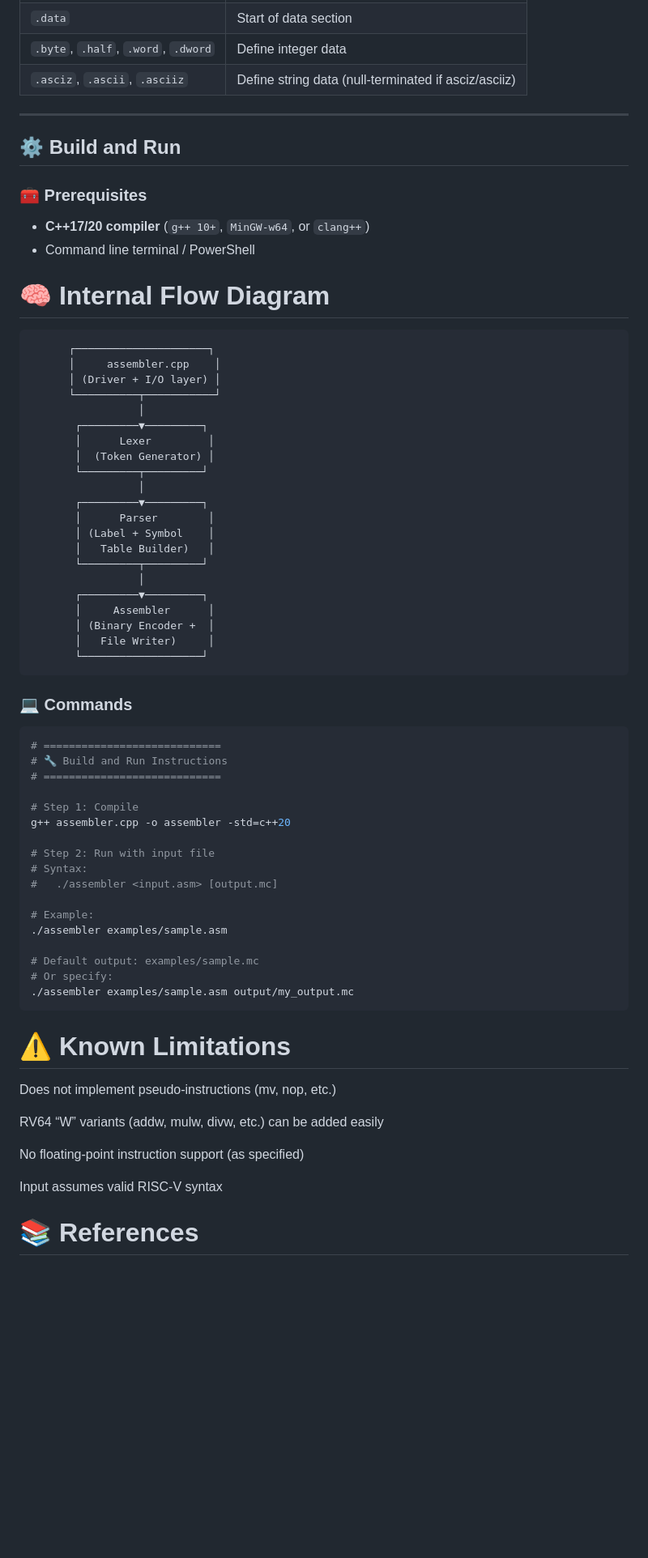
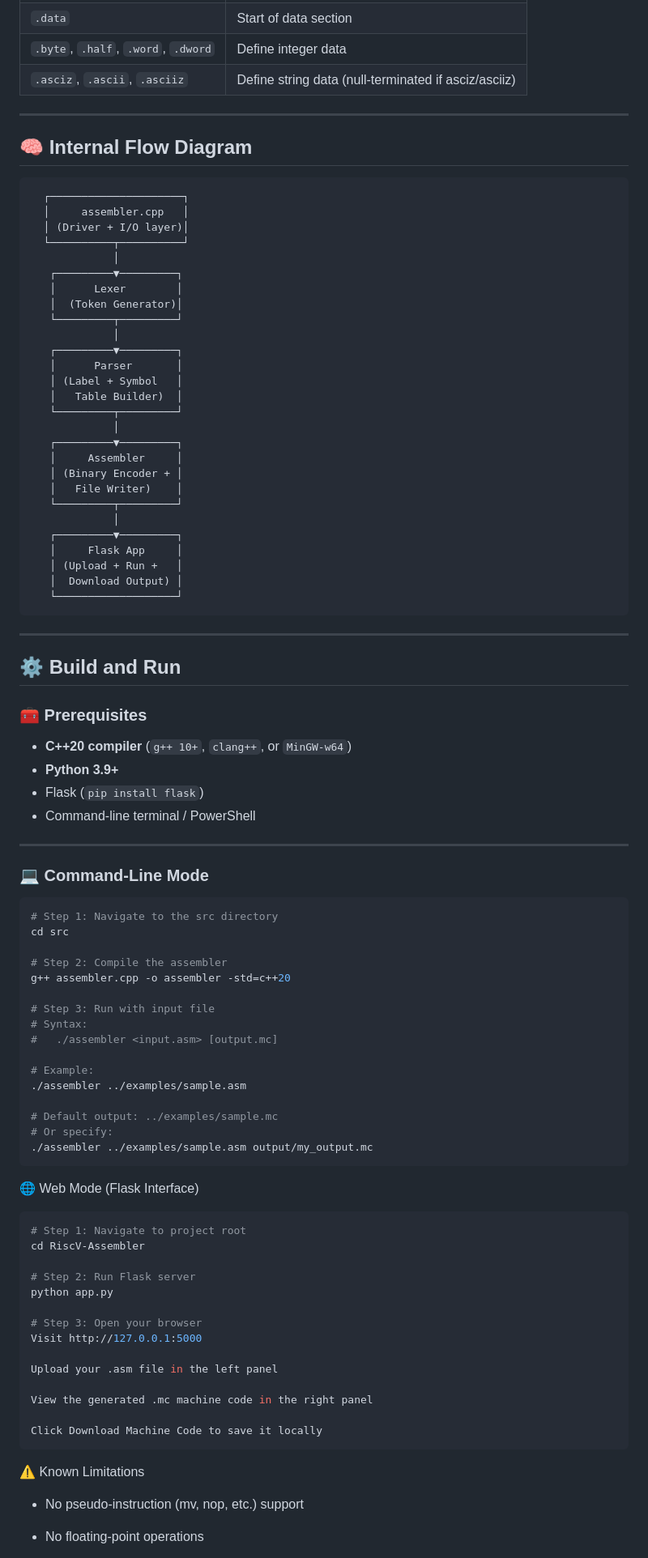
Before and after one commit to rishavrai563/RiscV-Assembler, a Markdown page: README.md, the part around one of its changes. Shown at 81% size. GitHub-like rendering; blank space fills up the shorter version.

````diff
--- a/README.md
+++ b/README.md
@@ -58,66 +66,88 @@ It translates assembly source code (`.asm`) into machine-code output (`.mc`), ha
 
 ---
 
+## 🧠 Internal Flow Diagram
+
+      ┌─────────────────────┐
+      │     assembler.cpp   │
+      │ (Driver + I/O layer)│
+      └──────────┬──────────┘
+                 │
+       ┌─────────▼─────────┐
+       │      Lexer        │
+       │  (Token Generator)│
+       └─────────┬─────────┘
+                 │
+       ┌─────────▼─────────┐
+       │      Parser       │
+       │ (Label + Symbol   │
+       │   Table Builder)  │
+       └─────────┬─────────┘
+                 │
+       ┌─────────▼─────────┐
+       │     Assembler     │
+       │ (Binary Encoder + │
+       │   File Writer)    │
+       └─────────┬─────────┘
+                 │
+       ┌─────────▼─────────┐
+       │     Flask App     │
+       │ (Upload + Run +   │
+       │  Download Output) │
+       └───────────────────┘
+
+---
+
 ## ⚙️ Build and Run
 
 ### 🧰 Prerequisites
-- **C++17/20 compiler** (`g++ 10+`, `MinGW-w64`, or `clang++`)
-- Command line terminal / PowerShell
+- **C++20 compiler** (`g++ 10+`, `clang++`, or `MinGW-w64`)
+- **Python 3.9+**
+- Flask (`pip install flask`)
+- Command-line terminal / PowerShell
 
-# 🧠 Internal Flow Diagram
-          ┌─────────────────────┐
-          │     assembler.cpp    │
-          │ (Driver + I/O layer) │
-          └──────────┬───────────┘
-                     │
-           ┌─────────▼─────────┐
-           │      Lexer         │
-           │  (Token Generator) │
-           └─────────┬─────────┘
-                     │
-           ┌─────────▼─────────┐
-           │      Parser        │
-           │ (Label + Symbol    │
-           │   Table Builder)   │
-           └─────────┬─────────┘
-                     │
-           ┌─────────▼─────────┐
-           │     Assembler      │
-           │ (Binary Encoder +  │
-           │   File Writer)     │
-           └───────────────────┘
-### 💻 Commands
+---
+
+### 💻 Command-Line Mode
 
 ```bash
-# ============================
-# 🔧 Build and Run Instructions
-# ============================
+# Step 1: Navigate to the src directory
+cd src
 
-# Step 1: Compile
+# Step 2: Compile the assembler
 g++ assembler.cpp -o assembler -std=c++20
 
-# Step 2: Run with input file
+# Step 3: Run with input file
 # Syntax:
 #   ./assembler <input.asm> [output.mc]
 
 # Example:
-./assembler examples/sample.asm
+./assembler ../examples/sample.asm
 
-# Default output: examples/sample.mc
+# Default output: ../examples/sample.mc
 # Or specify:
-./assembler examples/sample.asm output/my_output.mc
+./assembler ../examples/sample.asm output/my_output.mc
 ```
+🌐 Web Mode (Flask Interface)
+```bash
+# Step 1: Navigate to project root
+cd RiscV-Assembler
 
+# Step 2: Run Flask server
+python app.py
 
-# ⚠️ Known Limitations
+# Step 3: Open your browser
+Visit http://127.0.0.1:5000
 
-Does not implement pseudo-instructions (mv, nop, etc.)
+Upload your .asm file in the left panel
 
-RV64 “W” variants (addw, mulw, divw, etc.) can be added easily
+View the generated .mc machine code in the right panel
 
-No floating-point instruction support (as specified)
+Click Download Machine Code to save it locally
+```
+⚠️ Known Limitations
 
-Input assumes valid RISC-V syntax
+- No pseudo-instruction (mv, nop, etc.) support
 
-# 📚 References
+- No floating-point operations
 
````
Also changed, not shown: other parts of README.md (+28 -19 lines).
